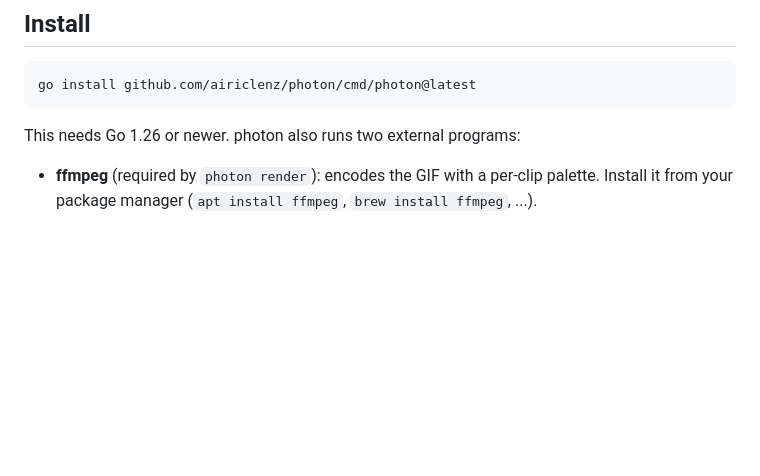
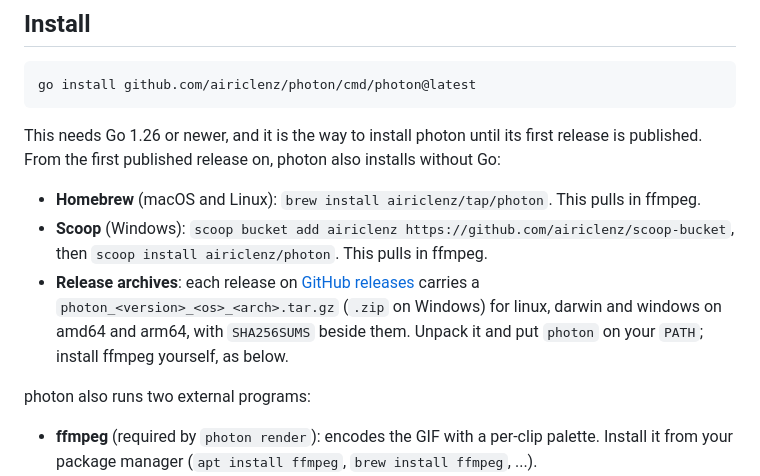
Before and after one commit to airiclenz/photon, a Markdown page: README.md, the part around the change. Drawn GitHub-style; blank space fills up the shorter version.

Commit message:
docs: describe releasing photon and installing it from Homebrew and Scoop

````diff
--- a/README.md
+++ b/README.md
@@ -31,7 +31,19 @@ show). Everything project-specific is a shell command photon runs or a service i
 go install github.com/airiclenz/photon/cmd/photon@latest
 ```
 
-This needs Go 1.26 or newer. photon also runs two external programs:
+This needs Go 1.26 or newer, and it is the way to install photon until its first release is
+published. From the first published release on, photon also installs without Go:
+
+- **Homebrew** (macOS and Linux): `brew install airiclenz/tap/photon`. This pulls in ffmpeg.
+- **Scoop** (Windows): `scoop bucket add airiclenz https://github.com/airiclenz/scoop-bucket`, then
+  `scoop install airiclenz/photon`. This pulls in ffmpeg.
+- **Release archives**: each release on
+  [GitHub releases](https://github.com/airiclenz/photon/releases) carries a
+  `photon_<version>_<os>_<arch>.tar.gz` (`.zip` on Windows) for linux, darwin and windows on
+  amd64 and arm64, with `SHA256SUMS` beside them. Unpack it and put `photon` on your `PATH`;
+  install ffmpeg yourself, as below.
+
+photon also runs two external programs:
 
 - **ffmpeg** (required by `photon render`): encodes the GIF with a per-clip palette. Install it
   from your package manager (`apt install ffmpeg`, `brew install ffmpeg`, ...).
````
Also changed, not shown: docs/plans/2026-10-17 - 03 - release-tooling-plan.md (+3 -1 lines), docs/releasing.md (added, +137 -0 lines).
